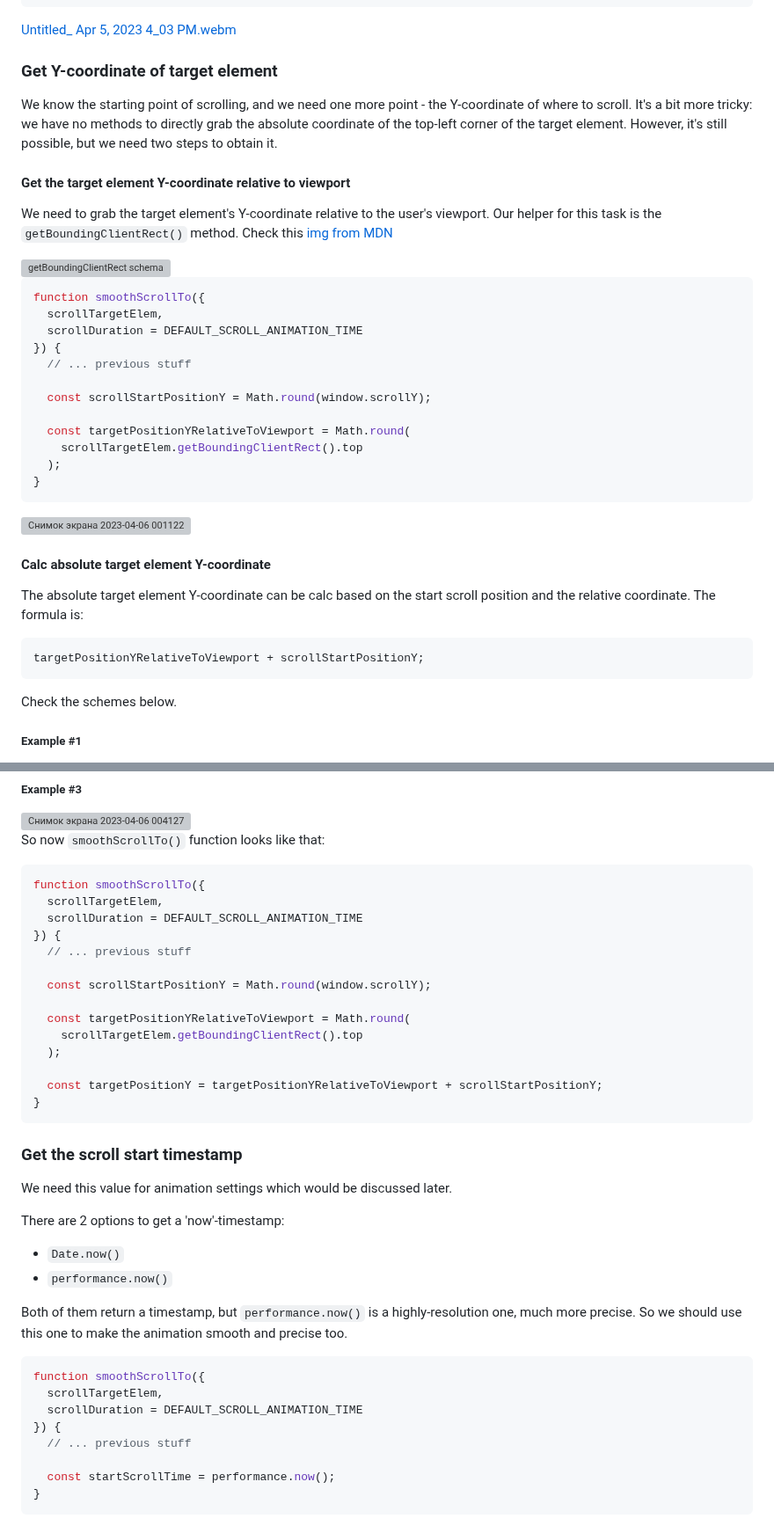
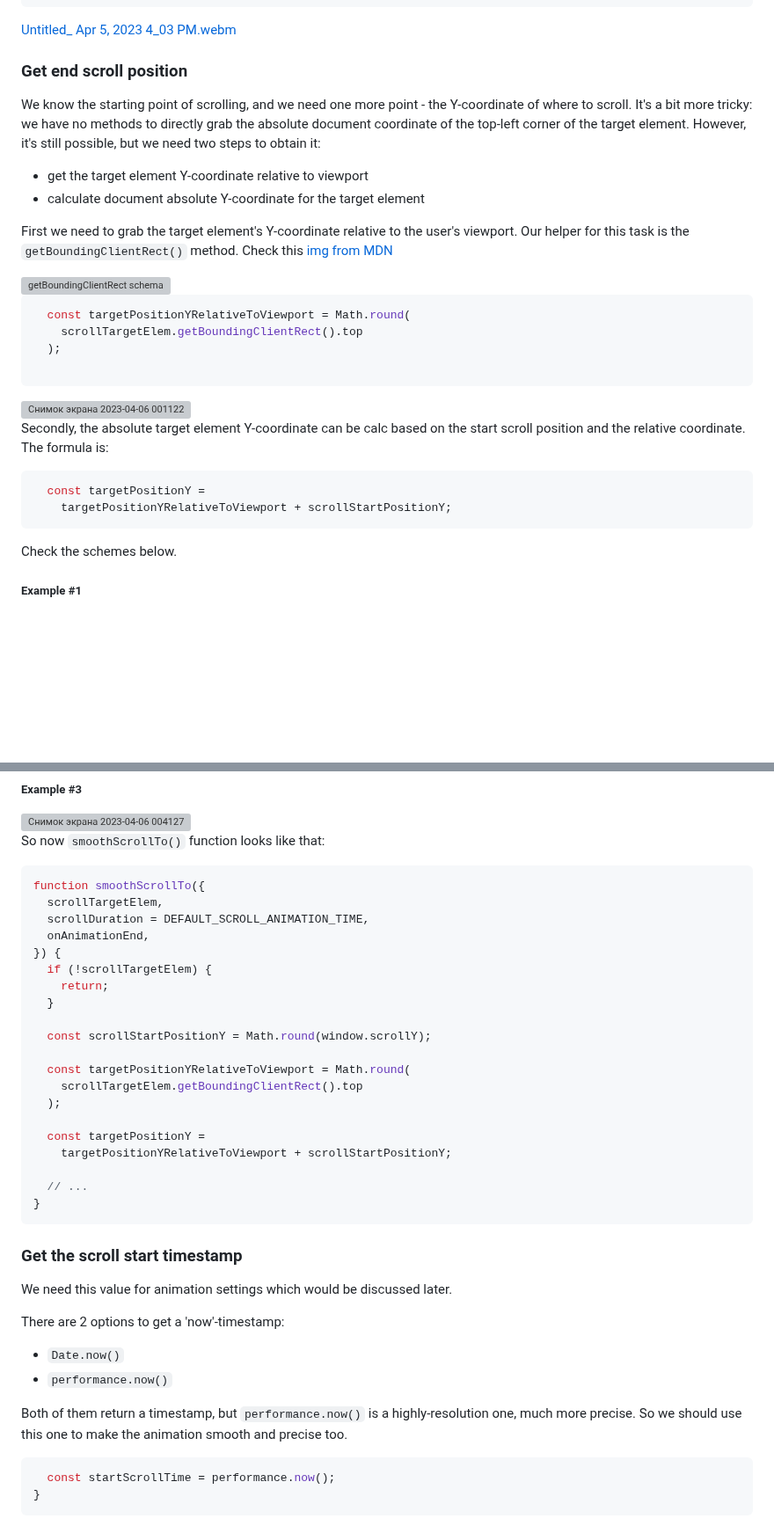
Before and after one commit to xfides/smoothScrollTo-concept, a Markdown page: README.md, 2 parts joined by grey strips. Shown at 88% size. Rendered like a GitHub page; blank space fills up the shorter version; grey boxes are pictures that could not be loaded.

Commit message:
doc: complete 2 blocks "Get start | end scroll position"

````diff
--- a/README.md
+++ b/README.md
@@ -289,39 +290,30 @@ function smoothScrollTo({
 ```
 [Untitled_ Apr 5, 2023 4_03 PM.webm](https://user-images.githubusercontent.com/52240221/230088691-7c632ad0-5dac-484b-8308-bb43ec1a0a1b.webm)
 
-### Get Y-coordinate of target element
+### Get end scroll position
 
-We know the starting point of scrolling, and we need one more point - the Y-coordinate of where to scroll. It's a bit more tricky: we have no methods to directly grab the absolute coordinate of the top-left corner of the target element. However, it's still possible, but we need two steps to obtain it.
+We know the starting point of scrolling, and we need one more point - the Y-coordinate of where to scroll. It's a bit more tricky: we have no methods to directly grab the absolute document coordinate of the top-left corner of the target element. However, it's still possible, but we need two steps to obtain it:
+* get the target element Y-coordinate relative to viewport
+* calculate document absolute Y-coordinate for the target element
 
-#### Get the target element Y-coordinate relative to viewport
-
-We need to grab the target element's Y-coordinate relative to the user's viewport. Our helper for this task is the `getBoundingClientRect()` method. Check this [img from MDN](https://developer.mozilla.org/en-US/docs/Web/API/Element/getBoundingClientRect)
+First we need to grab the target element's Y-coordinate relative to the user's viewport. Our helper for this task is the `getBoundingClientRect()` method. Check this [img from MDN](https://developer.mozilla.org/en-US/docs/Web/API/Element/getBoundingClientRect)
 
 <img width="459" alt="getBoundingClientRect schema" src="https://user-images.githubusercontent.com/52240221/230092703-4b91ad4f-2a24-4a99-bcca-3fa4c8490d38.png">
 
 ```js
-function smoothScrollTo({
-  scrollTargetElem,
-  scrollDuration = DEFAULT_SCROLL_ANIMATION_TIME
-}) {
-  // ... previous stuff
-
-  const scrollStartPositionY = Math.round(window.scrollY);
-
   const targetPositionYRelativeToViewport = Math.round(
     scrollTargetElem.getBoundingClientRect().top
   );
-}
+
 ```
 
 <img width="832" alt="Снимок экрана 2023-04-06 001122" src="https://user-images.githubusercontent.com/52240221/230212586-7bb7369f-45f1-49b5-9fa6-9266729970a5.png">
 
-#### Calc absolute target element Y-coordinate
-
-The absolute target element Y-coordinate can be calc based on the start scroll position and the relative coordinate. The formula is:
+Secondly, the absolute target element Y-coordinate can be calc based on the start scroll position and the relative coordinate. The formula is:
 
 ```js
-targetPositionYRelativeToViewport + scrollStartPositionY;
+  const targetPositionY =
+    targetPositionYRelativeToViewport + scrollStartPositionY;
 ```
 
 Check the schemes below.
@@ -343,9 +335,12 @@ So now `smoothScrollTo()` function looks like that:
 ```js
 function smoothScrollTo({
   scrollTargetElem,
-  scrollDuration = DEFAULT_SCROLL_ANIMATION_TIME
+  scrollDuration = DEFAULT_SCROLL_ANIMATION_TIME,
+  onAnimationEnd,
 }) {
-  // ... previous stuff
+  if (!scrollTargetElem) {
+    return;
+  }
 
   const scrollStartPositionY = Math.round(window.scrollY);
 
@@ -353,7 +348,10 @@ function smoothScrollTo({
     scrollTargetElem.getBoundingClientRect().top
   );
 
-  const targetPositionY = targetPositionYRelativeToViewport + scrollStartPositionY;
+  const targetPositionY =
+    targetPositionYRelativeToViewport + scrollStartPositionY;
+
+  // ...
 }
 ```
 
@@ -368,12 +366,6 @@ There are 2 options to get a 'now'-timestamp:
 Both of them return a timestamp, but `performance.now()` is a highly-resolution one, much more precise. So we should use this one to make the animation smooth and precise too.
 
 ```js
-function smoothScrollTo({
-  scrollTargetElem,
-  scrollDuration = DEFAULT_SCROLL_ANIMATION_TIME
-}) {
-  // ... previous stuff
-
   const startScrollTime = performance.now();
 }
 ```
````
Also changed, not shown: other parts of README.md (+4 -3 lines).
